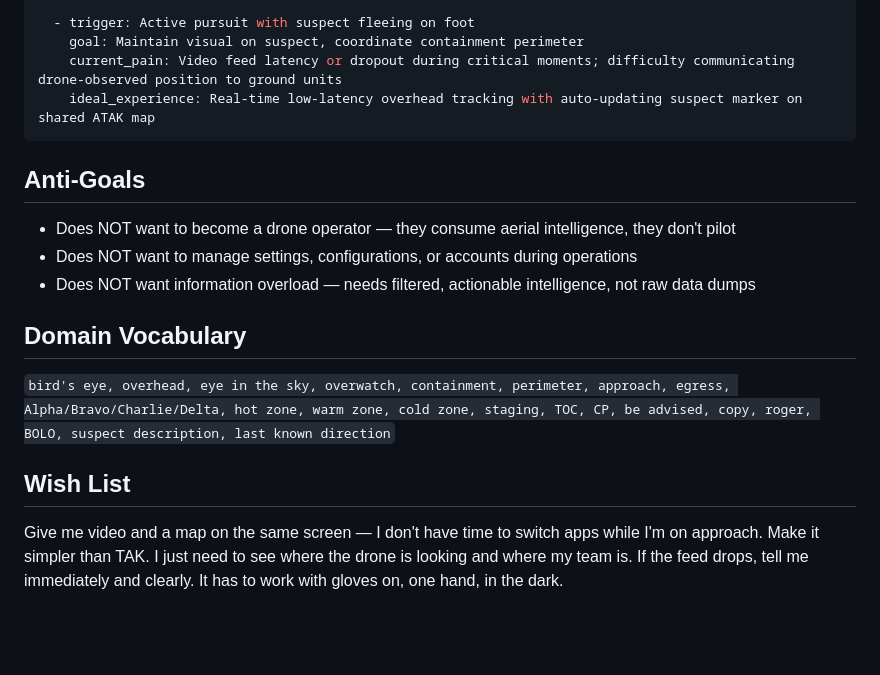
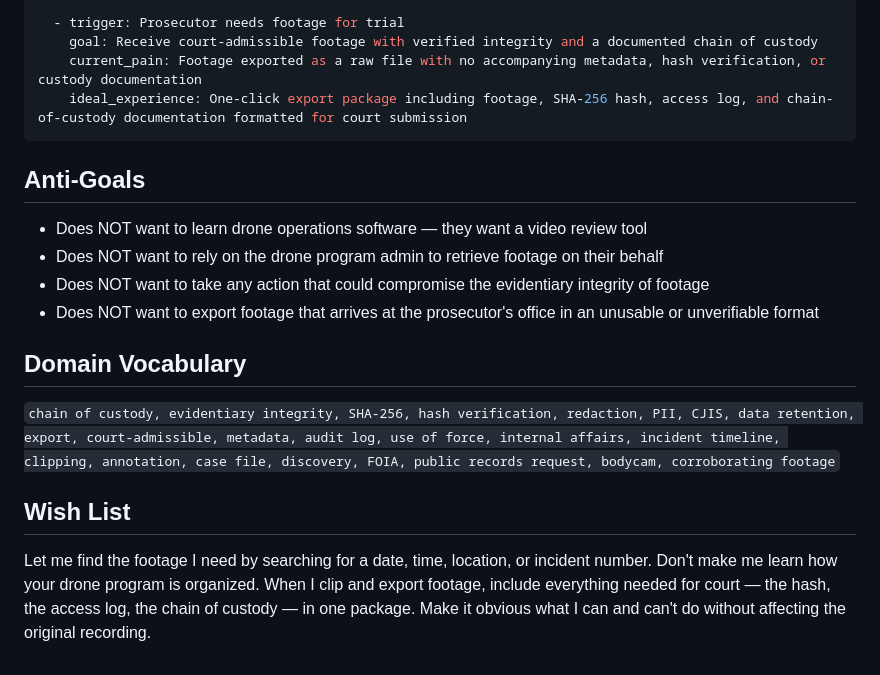
Before and after one commit to andrewrossi-ux/persona-form, a Markdown page: templates/persona-playback-viewer-v2.md, the part around one of its changes. GitHub-like rendering; blank space fills up the shorter version.

````diff
--- a/templates/persona-playback-viewer-v2.md
+++ b/templates/persona-playback-viewer-v2.md
@@ -127,20 +109,21 @@ scenarios:
 
-  - trigger: Active pursuit with suspect fleeing on foot
-    goal: Maintain visual on suspect, coordinate containment perimeter
-    current_pain: Video feed latency or dropout during critical moments; difficulty communicating drone-observed position to ground units
-    ideal_experience: Real-time low-latency overhead tracking with auto-updating suspect marker on shared ATAK map
+  - trigger: Prosecutor needs footage for trial
+    goal: Receive court-admissible footage with verified integrity and a documented chain of custody
+    current_pain: Footage exported as a raw file with no accompanying metadata, hash verification, or custody documentation
+    ideal_experience: One-click export package including footage, SHA-256 hash, access log, and chain-of-custody documentation formatted for court submission
 ```
 
 ## Anti-Goals
 
-- Does NOT want to become a drone operator — they consume aerial intelligence, they don't pilot
-- Does NOT want to manage settings, configurations, or accounts during operations
-- Does NOT want information overload — needs filtered, actionable intelligence, not raw data dumps
+- Does NOT want to learn drone operations software — they want a video review tool
+- Does NOT want to rely on the drone program admin to retrieve footage on their behalf
+- Does NOT want to take any action that could compromise the evidentiary integrity of footage
+- Does NOT want to export footage that arrives at the prosecutor's office in an unusable or unverifiable format
 
 ## Domain Vocabulary
 
-`bird's eye, overhead, eye in the sky, overwatch, containment, perimeter, approach, egress, Alpha/Bravo/Charlie/Delta, hot zone, warm zone, cold zone, staging, TOC, CP, be advised, copy, roger, BOLO, suspect description, last known direction`
+`chain of custody, evidentiary integrity, SHA-256, hash verification, redaction, PII, CJIS, data retention, export, court-admissible, metadata, audit log, use of force, internal affairs, incident timeline, clipping, annotation, case file, discovery, FOIA, public records request, bodycam, corroborating footage`
 
 ## Wish List
 
-Give me video and a map on the same screen — I don't have time to switch apps while I'm on approach. Make it simpler than TAK. I just need to see where the drone is looking and where my team is. If the feed drops, tell me immediately and clearly. It has to work with gloves on, one hand, in the dark.
+Let me find the footage I need by searching for a date, time, location, or incident number. Don't make me learn how your drone program is organized. When I clip and export footage, include everything needed for court — the hash, the access log, the chain of custody — in one package. Make it obvious what I can and can't do without affecting the original recording.
````
Also changed, not shown: other parts of templates/persona-playback-viewer-v2.md (+53 -71 lines).
